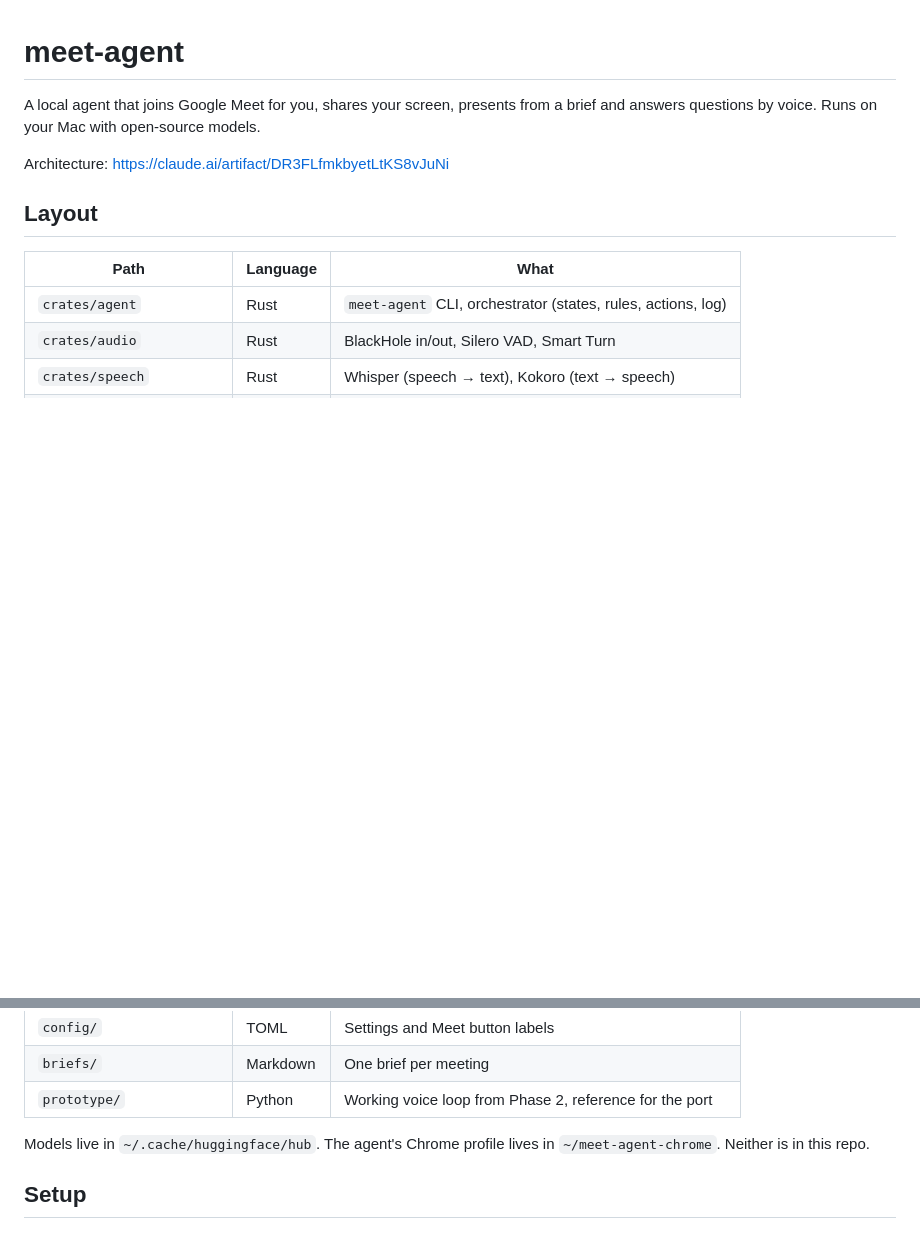
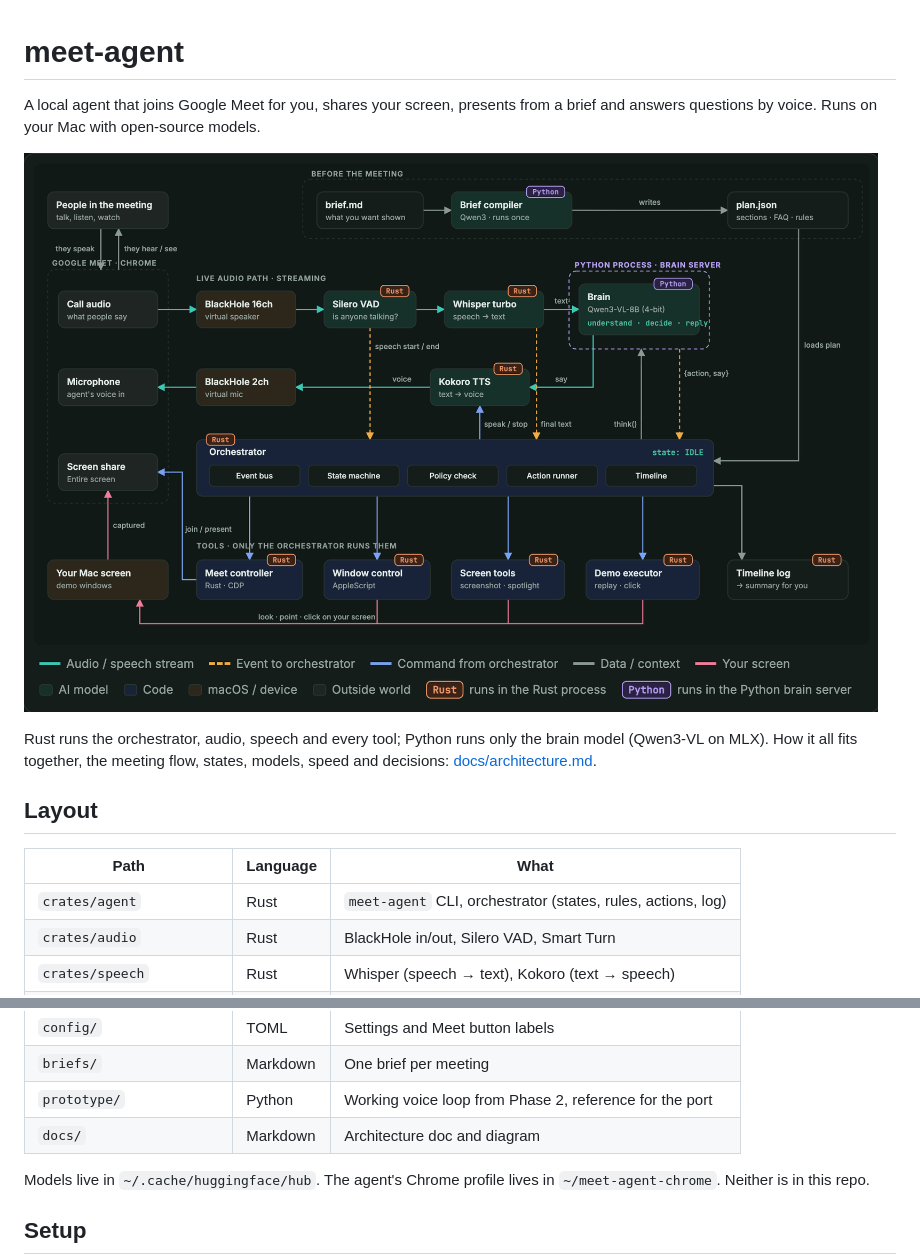
Before and after one commit to SwarnenduG07/meet-agent, a Markdown page: README.md, 2 parts joined by grey strips. Drawn GitHub-style; pictures changed too: docs/architecture.png (added); blank space fills up the shorter version.

```diff
--- a/README.md
+++ b/README.md
@@ -3,7 +3,11 @@
 A local agent that joins Google Meet for you, shares your screen, presents from a
 brief and answers questions by voice. Runs on your Mac with open-source models.
 
-Architecture: https://claude.ai/artifact/DR3FLfmkbyetLtKS8vJuNi
+![meet-agent architecture](docs/architecture.png)
+
+Rust runs the orchestrator, audio, speech and every tool; Python runs only the
+brain model (Qwen3-VL on MLX). How it all fits together, the meeting flow, states,
+models, speed and decisions: [docs/architecture.md](docs/architecture.md).
 
 ## Layout
 
@@ -20,6 +24,7 @@ Architecture: https://claude.ai/artifact/DR3FLfmkbyetLtKS8vJuNi
 | `config/` | TOML | Settings and Meet button labels |
 | `briefs/` | Markdown | One brief per meeting |
 | `prototype/` | Python | Working voice loop from Phase 2, reference for the port |
+| `docs/` | Markdown | Architecture doc and diagram |
 
 Models live in `~/.cache/huggingface/hub`. The agent's Chrome profile lives in
 `~/meet-agent-chrome`. Neither is in this repo.
```
Also changed, not shown: docs/architecture.md (added, +191 -0 lines).
